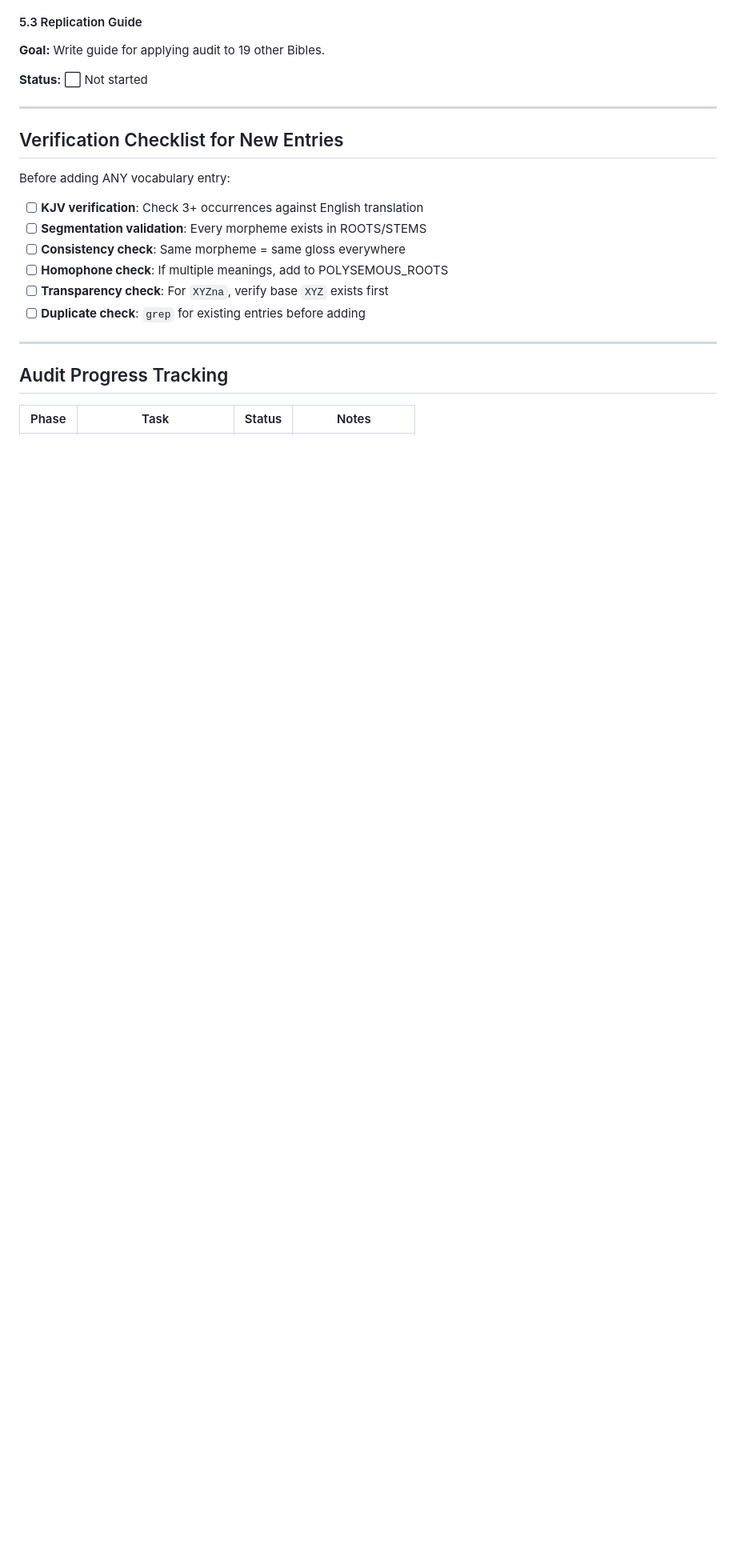
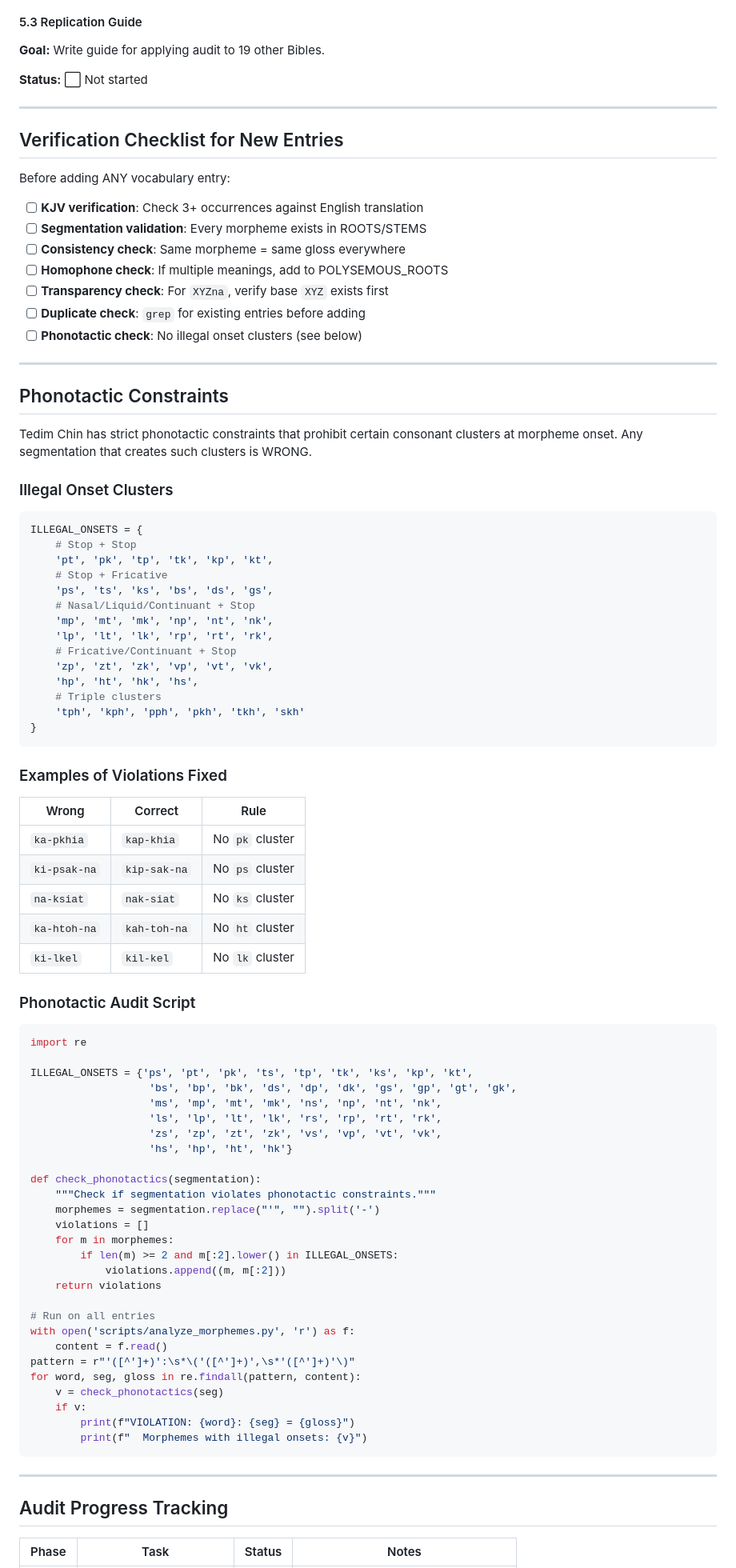
Before and after one commit to nh36/kuki-chin-corpus, a Markdown page: docs/QUALITY_AUDIT.md, the part around one of its changes. Shown at 80% size. GitHub-like rendering; blank space fills up the shorter version.

Commit message:
Update QUALITY_AUDIT.md with phonotactic constraints section
- Add phonotactic constraints documentation with illegal onset clusters
- Add phonotactic audit script example
- Update verification checklist with phonotactic check
- Update progress tracking (1.1-1.4 complete, coverage 100%)
- Add all recent commit references

Co-authored-by: Copilot <223556219+Copilot@users.noreply.github.com>

````diff
--- a/docs/QUALITY_AUDIT.md
+++ b/docs/QUALITY_AUDIT.md
@@ -196,6 +196,74 @@ Before adding ANY vocabulary entry:
 - [ ] **Homophone check**: If multiple meanings, add to POLYSEMOUS_ROOTS
 - [ ] **Transparency check**: For `XYZna`, verify base `XYZ` exists first
 - [ ] **Duplicate check**: `grep` for existing entries before adding
+- [ ] **Phonotactic check**: No illegal onset clusters (see below)
+
+---
+
+## Phonotactic Constraints
+
+Tedim Chin has strict phonotactic constraints that prohibit certain consonant clusters at morpheme onset. Any segmentation that creates such clusters is WRONG.
+
+### Illegal Onset Clusters
+
+```python
+ILLEGAL_ONSETS = {
+    # Stop + Stop
+    'pt', 'pk', 'tp', 'tk', 'kp', 'kt',
+    # Stop + Fricative
+    'ps', 'ts', 'ks', 'bs', 'ds', 'gs',
+    # Nasal/Liquid/Continuant + Stop
+    'mp', 'mt', 'mk', 'np', 'nt', 'nk',
+    'lp', 'lt', 'lk', 'rp', 'rt', 'rk',
+    # Fricative/Continuant + Stop
+    'zp', 'zt', 'zk', 'vp', 'vt', 'vk',
+    'hp', 'ht', 'hk', 'hs',
+    # Triple clusters
+    'tph', 'kph', 'pph', 'pkh', 'tkh', 'skh'
+}
+```
+
+### Examples of Violations Fixed
+
+| Wrong | Correct | Rule |
+|-------|---------|------|
+| `ka-pkhia` | `kap-khia` | No `pk` cluster |
+| `ki-psak-na` | `kip-sak-na` | No `ps` cluster |
+| `na-ksiat` | `nak-siat` | No `ks` cluster |
+| `ka-htoh-na` | `kah-toh-na` | No `ht` cluster |
+| `ki-lkel` | `kil-kel` | No `lk` cluster |
+
+### Phonotactic Audit Script
+
+```python
+import re
+
+ILLEGAL_ONSETS = {'ps', 'pt', 'pk', 'ts', 'tp', 'tk', 'ks', 'kp', 'kt',
+                   'bs', 'bp', 'bk', 'ds', 'dp', 'dk', 'gs', 'gp', 'gt', 'gk',
+                   'ms', 'mp', 'mt', 'mk', 'ns', 'np', 'nt', 'nk',
+                   'ls', 'lp', 'lt', 'lk', 'rs', 'rp', 'rt', 'rk',
+                   'zs', 'zp', 'zt', 'zk', 'vs', 'vp', 'vt', 'vk',
+                   'hs', 'hp', 'ht', 'hk'}
+
+def check_phonotactics(segmentation):
+    """Check if segmentation violates phonotactic constraints."""
+    morphemes = segmentation.replace("'", "").split('-')
+    violations = []
+    for m in morphemes:
+        if len(m) >= 2 and m[:2].lower() in ILLEGAL_ONSETS:
+            violations.append((m, m[:2]))
+    return violations
+
+# Run on all entries
+with open('scripts/analyze_morphemes.py', 'r') as f:
+    content = f.read()
+pattern = r"'([^']+)':\s*\('([^']+)',\s*'([^']+)'\)"
+for word, seg, gloss in re.findall(pattern, content):
+    v = check_phonotactics(seg)
+    if v:
+        print(f"VIOLATION: {word}: {seg} = {gloss}")
+        print(f"  Morphemes with illegal onsets: {v}")
+```
 
 ---
 
````
Also changed, not shown: other parts of docs/QUALITY_AUDIT.md (+21 -4 lines).
